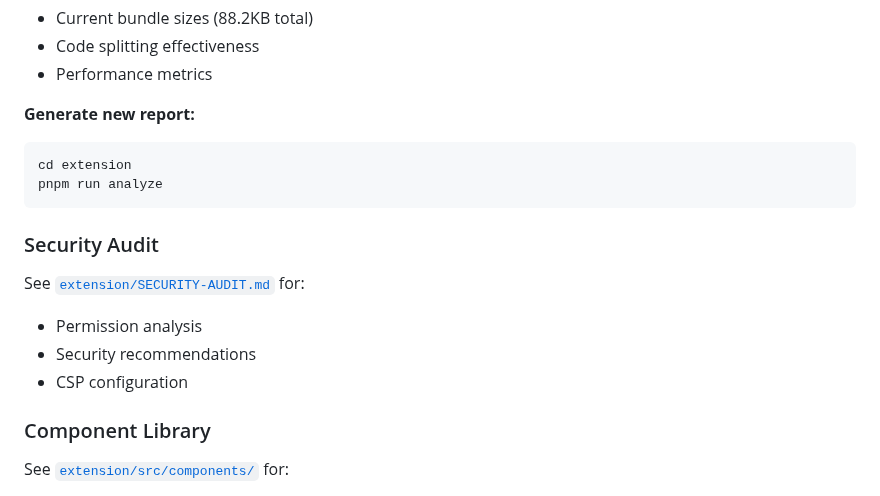
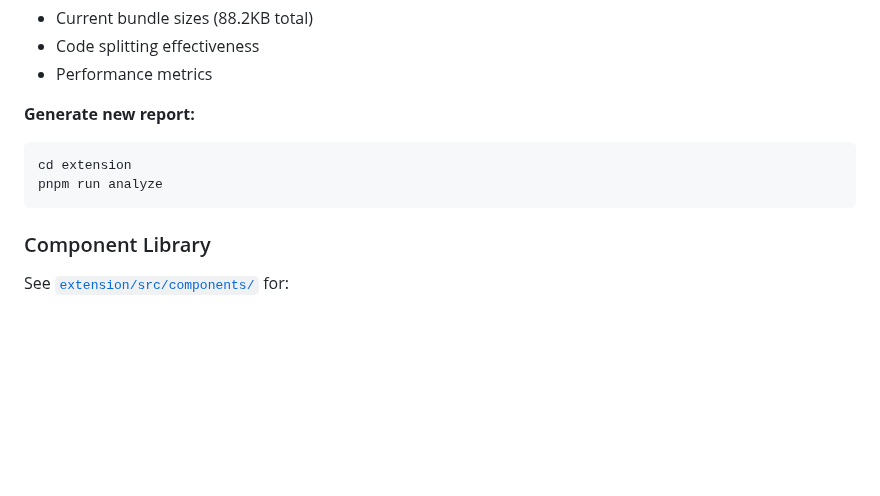
Before and after one commit to goodbadwolf/tanaka, a Markdown page: docs/DEV.md, the part around the change. GitHub-like rendering; blank space fills up the shorter version.

````diff
--- a/docs/DEV.md
+++ b/docs/DEV.md
@@ -854,13 +854,6 @@ cd extension
 pnpm run analyze
 ```
 
-### Security Audit
-
-See [`extension/SECURITY-AUDIT.md`](../extension/SECURITY-AUDIT.md) for:
-- Permission analysis
-- Security recommendations
-- CSP configuration
-
 ### Component Library
 
 See [`extension/src/components/`](../extension/src/components/) for:
````
Also changed, not shown: extension/SECURITY-AUDIT.md (deleted, +0 -73 lines).
